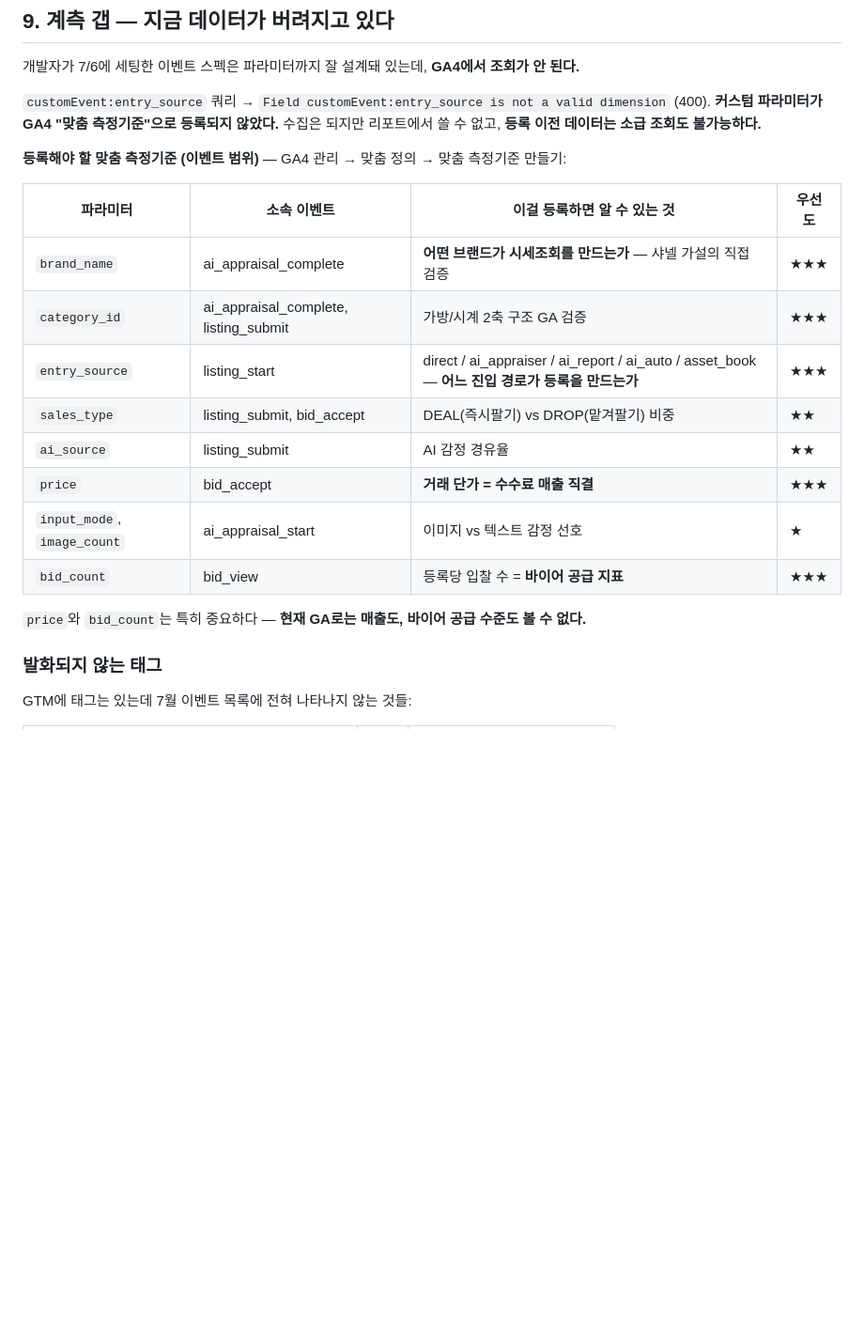
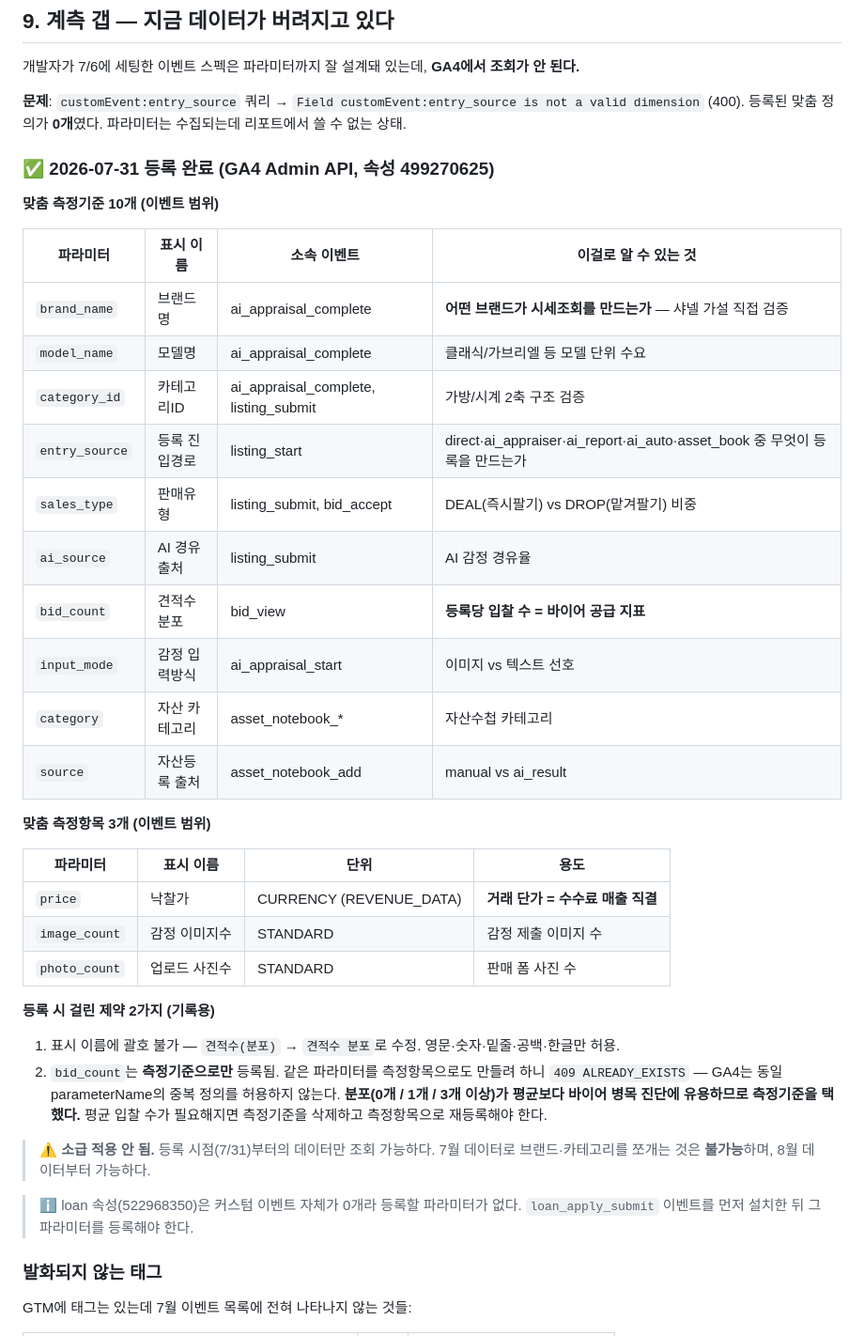
Before and after one commit to hinkkim/drrrk-spec, a Markdown page: 드르륵_GA4_인구통계_실측_2026-07.md, the part around the change. Shown at 94% size. Drawn GitHub-style; blank space fills up the shorter version.

Commit message:
chore: GA4 맞춤 정의 등록 완료 (측정기준 10 + 측정항목 3)
Admin API로 속성 499270625에 직접 등록:
- 측정기준: brand_name, model_name, category_id, entry_source, sales_type,
  ai_source, bid_count, input_mode, category, source
- 측정항목: price(CURRENCY/REVENUE_DATA), image_count, photo_count
- bid_count는 동일 parameterName 중복 불가(409)로 측정기준만 등록 — 분포 진단 우선
- 소급 적용 불가하므로 8월 데이터부터 조회 가능

```diff
--- a/드르륵_GA4_인구통계_실측_2026-07.md
+++ b/드르륵_GA4_인구통계_실측_2026-07.md
@@ -278,23 +278,40 @@ pre = 7/6~7/20 (이벤트 수집 시작 후 ~ 버그 존재) / post = 7/21~7/31
 
 개발자가 7/6에 세팅한 이벤트 스펙은 파라미터까지 잘 설계돼 있는데, **GA4에서 조회가 안 된다.**
 
-`customEvent:entry_source` 쿼리 → `Field customEvent:entry_source is not a valid dimension` (400).
-**커스텀 파라미터가 GA4 "맞춤 측정기준"으로 등록되지 않았다.** 수집은 되지만 리포트에서 쓸 수 없고, **등록 이전 데이터는 소급 조회도 불가능하다.**
+**문제**: `customEvent:entry_source` 쿼리 → `Field customEvent:entry_source is not a valid dimension` (400). 등록된 맞춤 정의가 **0개**였다. 파라미터는 수집되는데 리포트에서 쓸 수 없는 상태.
 
-**등록해야 할 맞춤 측정기준 (이벤트 범위)** — GA4 관리 → 맞춤 정의 → 맞춤 측정기준 만들기:
+### ✅ 2026-07-31 등록 완료 (GA4 Admin API, 속성 499270625)
 
-| 파라미터 | 소속 이벤트 | 이걸 등록하면 알 수 있는 것 | 우선도 |
+**맞춤 측정기준 10개 (이벤트 범위)**
+
+| 파라미터 | 표시 이름 | 소속 이벤트 | 이걸로 알 수 있는 것 |
 |---|---|---|---|
-| `brand_name` | ai_appraisal_complete | **어떤 브랜드가 시세조회를 만드는가** — 샤넬 가설의 직접 검증 | ★★★ |
-| `category_id` | ai_appraisal_complete, listing_submit | 가방/시계 2축 구조 GA 검증 | ★★★ |
-| `entry_source` | listing_start | direct / ai_appraiser / ai_report / ai_auto / asset_book — **어느 진입 경로가 등록을 만드는가** | ★★★ |
-| `sales_type` | listing_submit, bid_accept | DEAL(즉시팔기) vs DROP(맡겨팔기) 비중 | ★★ |
-| `ai_source` | listing_submit | AI 감정 경유율 | ★★ |
-| `price` | bid_accept | **거래 단가 = 수수료 매출 직결** | ★★★ |
-| `input_mode`, `image_count` | ai_appraisal_start | 이미지 vs 텍스트 감정 선호 | ★ |
-| `bid_count` | bid_view | 등록당 입찰 수 = **바이어 공급 지표** | ★★★ |
+| `brand_name` | 브랜드명 | ai_appraisal_complete | **어떤 브랜드가 시세조회를 만드는가** — 샤넬 가설 직접 검증 |
+| `model_name` | 모델명 | ai_appraisal_complete | 클래식/가브리엘 등 모델 단위 수요 |
+| `category_id` | 카테고리ID | ai_appraisal_complete, listing_submit | 가방/시계 2축 구조 검증 |
+| `entry_source` | 등록 진입경로 | listing_start | direct·ai_appraiser·ai_report·ai_auto·asset_book 중 무엇이 등록을 만드는가 |
+| `sales_type` | 판매유형 | listing_submit, bid_accept | DEAL(즉시팔기) vs DROP(맡겨팔기) 비중 |
+| `ai_source` | AI 경유출처 | listing_submit | AI 감정 경유율 |
+| `bid_count` | 견적수 분포 | bid_view | **등록당 입찰 수 = 바이어 공급 지표** |
+| `input_mode` | 감정 입력방식 | ai_appraisal_start | 이미지 vs 텍스트 선호 |
+| `category` | 자산 카테고리 | asset_notebook_* | 자산수첩 카테고리 |
+| `source` | 자산등록 출처 | asset_notebook_add | manual vs ai_result |
 
-`price`와 `bid_count`는 특히 중요하다 — **현재 GA로는 매출도, 바이어 공급 수준도 볼 수 없다.**
+**맞춤 측정항목 3개 (이벤트 범위)**
+
+| 파라미터 | 표시 이름 | 단위 | 용도 |
+|---|---|---|---|
+| `price` | 낙찰가 | CURRENCY (REVENUE_DATA) | **거래 단가 = 수수료 매출 직결** |
+| `image_count` | 감정 이미지수 | STANDARD | 감정 제출 이미지 수 |
+| `photo_count` | 업로드 사진수 | STANDARD | 판매 폼 사진 수 |
+
+**등록 시 걸린 제약 2가지 (기록용)**
+1. 표시 이름에 괄호 불가 — `견적수(분포)` → `견적수 분포`로 수정. 영문·숫자·밑줄·공백·한글만 허용.
+2. `bid_count`는 **측정기준으로만** 등록됨. 같은 파라미터를 측정항목으로도 만들려 하니 `409 ALREADY_EXISTS` — GA4는 동일 parameterName의 중복 정의를 허용하지 않는다. **분포(0개 / 1개 / 3개 이상)가 평균보다 바이어 병목 진단에 유용하므로 측정기준을 택했다.** 평균 입찰 수가 필요해지면 측정기준을 삭제하고 측정항목으로 재등록해야 한다.
+
+> ⚠️ **소급 적용 안 됨.** 등록 시점(7/31)부터의 데이터만 조회 가능하다. 7월 데이터로 브랜드·카테고리를 쪼개는 것은 **불가능**하며, 8월 데이터부터 가능하다.
+
+> ℹ️ loan 속성(522968350)은 커스텀 이벤트 자체가 0개라 등록할 파라미터가 없다. `loan_apply_submit` 이벤트를 먼저 설치한 뒤 그 파라미터를 등록해야 한다.
 
 ### 발화되지 않는 태그
 
```
Also changed, not shown: 드르륵_타깃세그먼트_ICP_GTM.md (+1 -1 lines).
